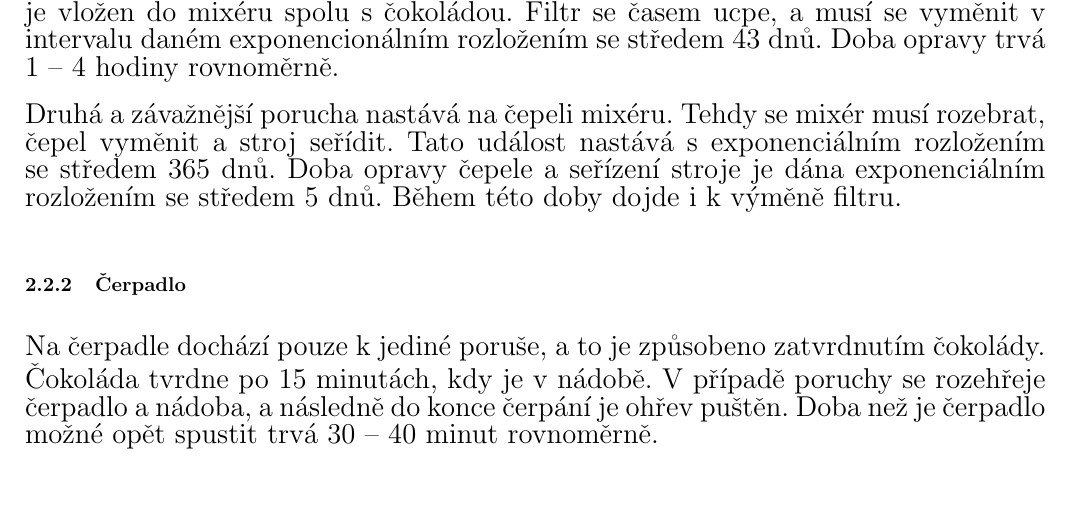
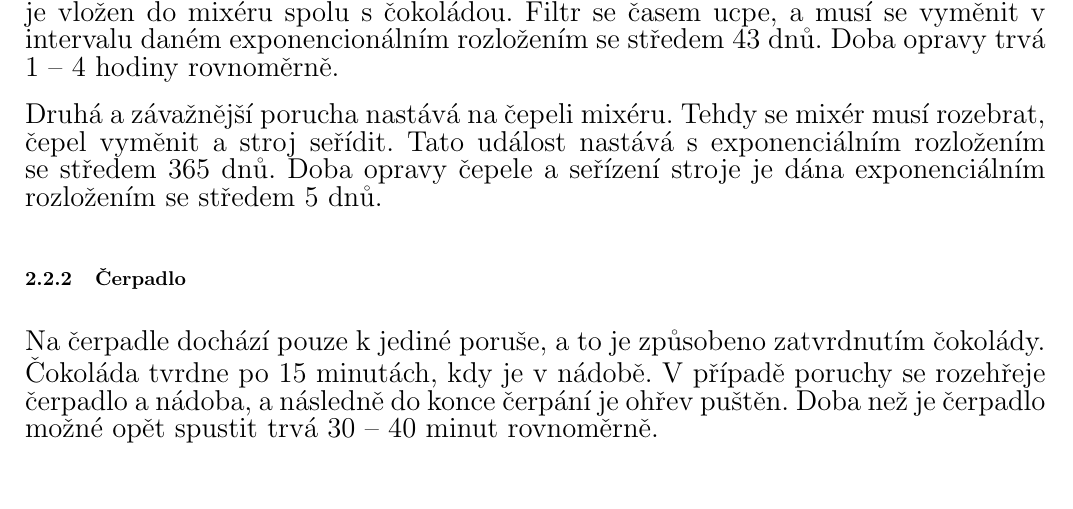
Before and after one commit to tehryn/IMS, a LaTeX document (pdflatex/ims.tex): part of page 4 of 8, cut so that both start at the same text. Compiled offline with pdfLaTeX; the source files are stored in an older character set and shown here as Unicode.

Commit message:
zmena systemu

```diff
--- a/pdflatex/ims.tex
+++ b/pdflatex/ims.tex
@@ -95,7 +95,7 @@
 				Druhá a závažnější porucha nastává na čepeli mixéru. Tehdy se mixér musí rozebrat,
 				čepel vyměnit a stroj seřídit. Tato událost nastává s exponenciálním rozložením se
 				středem 365 dnů. Doba opravy čepele a seřízení stroje je dána exponenciálním
-				rozložením se středem 5 dnů. Během této doby dojde i k výměně filtru.
+				rozložením se středem 5 dnů.
 
 
 			\subsubsection{Čerpadlo}
```
